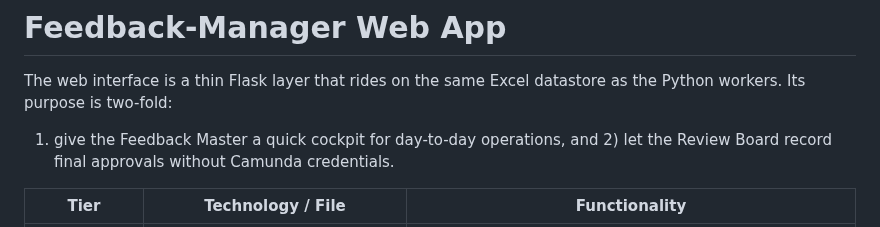
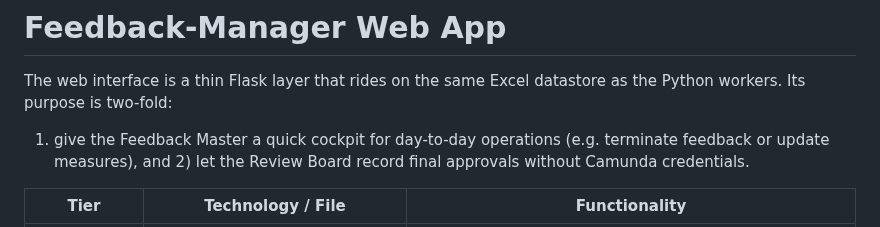
Before and after one commit to DigiBP/25DIGIBP1, a Markdown page: Readme - Appendix/Python (Service Workers and Web App).md, the part around the change. Rendered like a GitHub page.

```diff
--- a/Readme - Appendix/Python (Service Workers and Web App).md
+++ b/Readme - Appendix/Python (Service Workers and Web App).md
@@ -40,7 +40,7 @@ See the table below for a mapping of worker scripts to their BPMN service tasks
 # Feedback-Manager Web App
 
 The web interface is a thin Flask layer that rides on the same Excel datastore as the Python workers. Its purpose is two-fold:
-1) give the Feedback Master a quick cockpit for day-to-day operations, and 2) let the Review Board record final approvals without Camunda credentials.
+1) give the Feedback Master a quick cockpit for day-to-day operations (e.g. terminate feedback or update measures), and 2) let the Review Board record final approvals without Camunda credentials.
 
 | Tier | Technology / File | Functionality |
 |------|-------------------|---------------|
```
